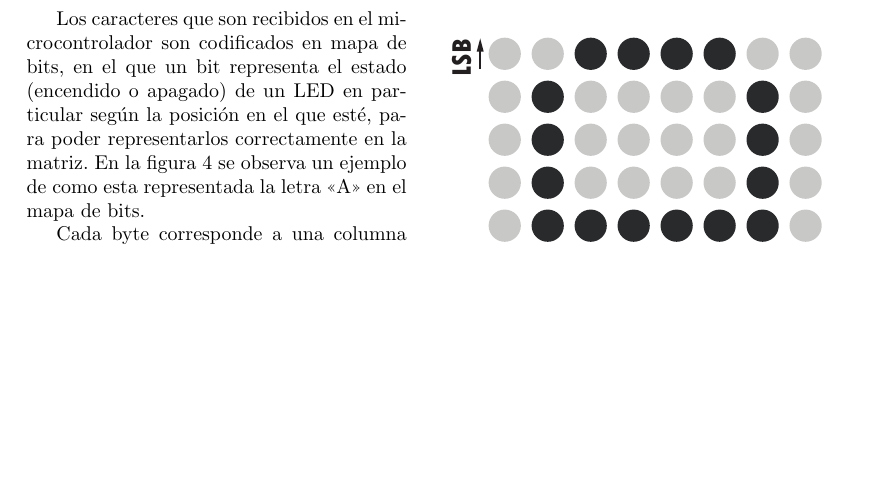
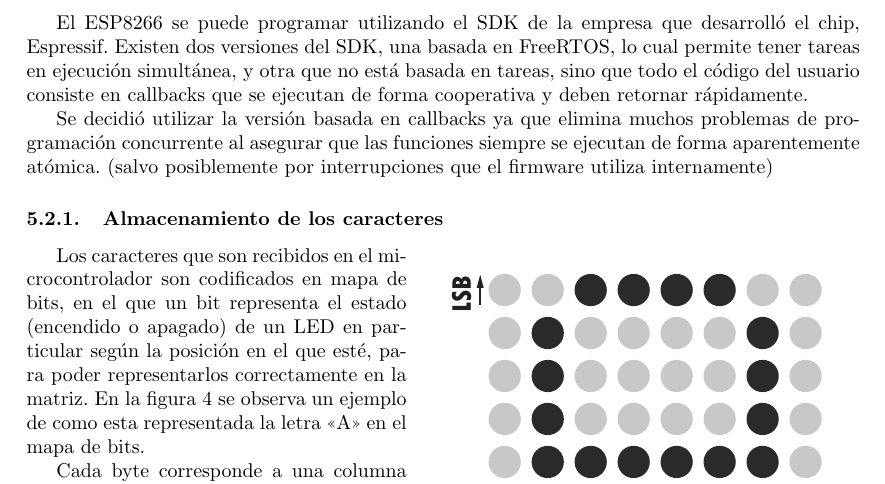
Before and after one commit to TPI-2017/informes, a LaTeX document (Inicial/entregable.tex, which reads Inicial/desarrollo.tex): part of page 7 of 13 before the commit and part of page 7 of 14 after it, cut at the place of the change, the shorter picture padded with empty space. Compiled offline with pdfLaTeX.

Commit message:
Avances sobre el software del micro

```diff
--- a/Inicial/desarrollo.tex
+++ b/Inicial/desarrollo.tex
@@ -93,8 +93,11 @@ El comportamiento del microcontrolador del cartel puede describirse como una má
 	\includegraphics[scale=0.8]{imagenes/fsm-micro.pdf}
 	\label{fig:fsm-micro}
 	\caption{Máquina de estados finitos jerárquica del manejo de conexión en el microcontrolador.}
+\end{figure}
 
-\end{figure}
+El ESP8266 se puede programar utilizando el SDK de la empresa que desarrolló el chip, Espressif. Existen dos versiones del SDK, una basada en FreeRTOS, lo cual permite tener tareas en ejecución simultánea, y otra que no está basada en tareas, sino que todo el código del usuario consiste en callbacks que se ejecutan de forma cooperativa y deben retornar rápidamente.
+
+Se decidió utilizar la versión basada en callbacks ya que elimina muchos problemas de programación concurrente al asegurar que las funciones siempre se ejecutan de forma aparentemente atómica. (salvo posiblemente por interrupciones que el firmware utiliza internamente)
 
 \subsubsection{Almacenamiento de los caracteres}
 \begin{wrapfigure}{r}{0.52\textwidth}
```
